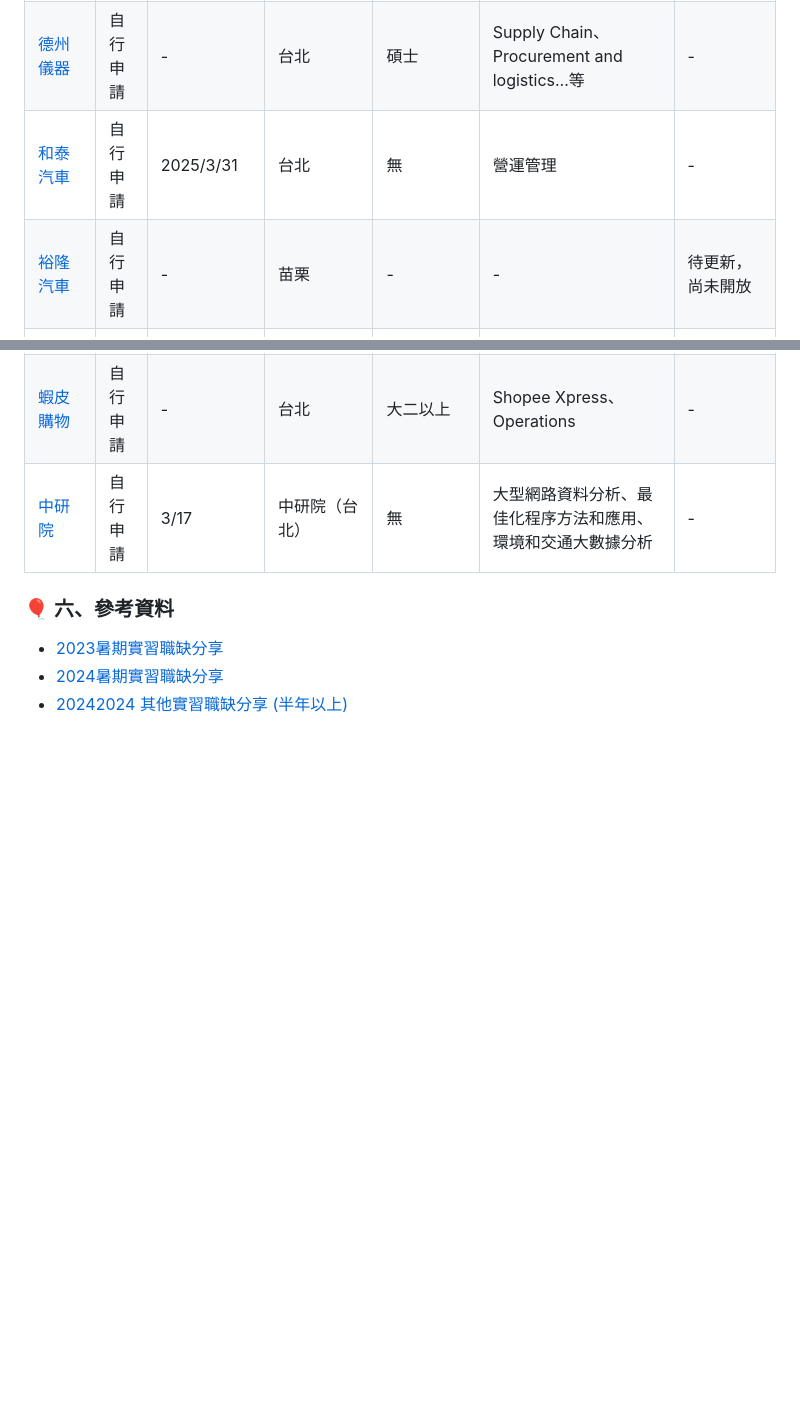
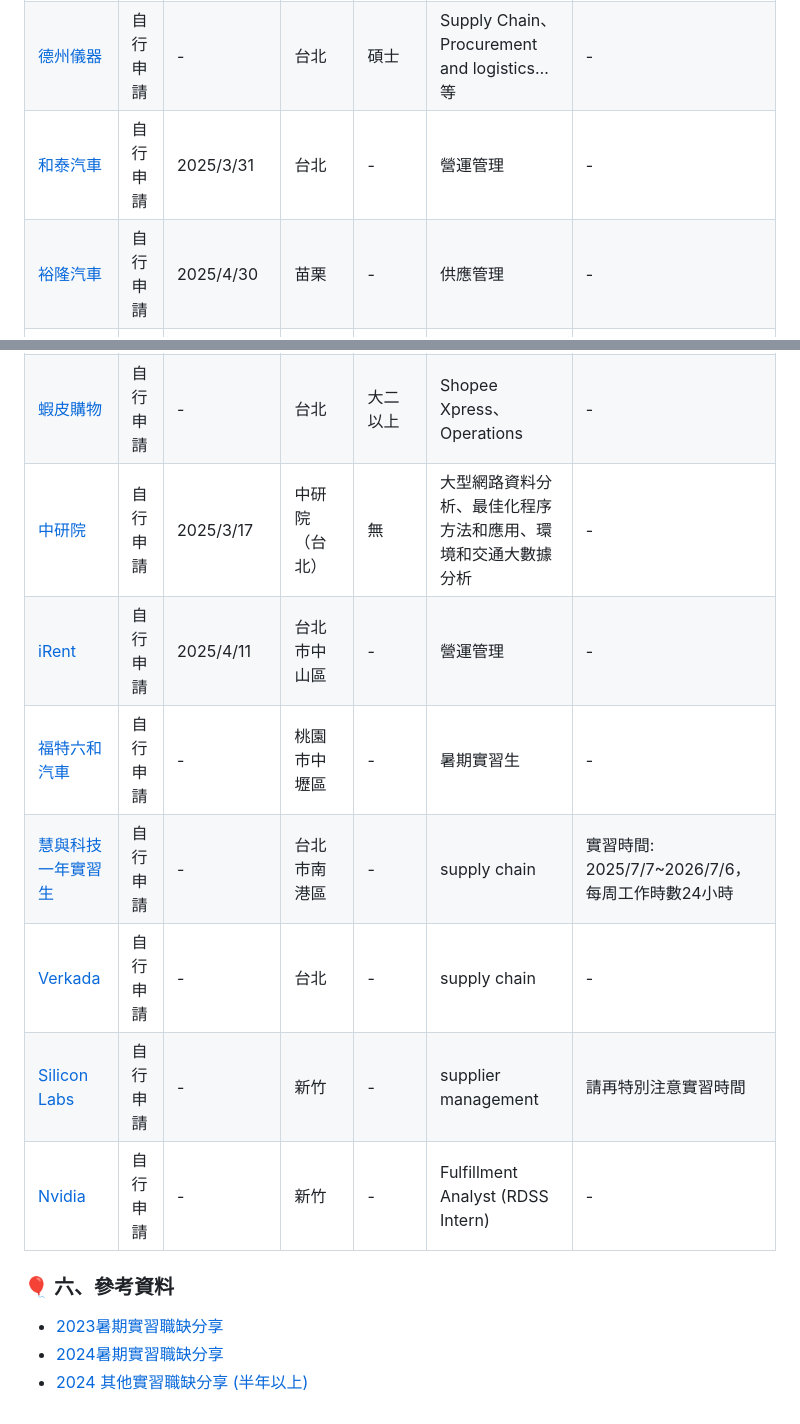
Before and after one commit to Kindknees/2025_TLM_intern, a Markdown page: index.md, 2 parts joined by grey strips. Rendered like a GitHub page; blank space fills up the shorter version.

Commit message:
新增職缺

```diff
--- a/index.md
+++ b/index.md
@@ -42,16 +42,22 @@
 | [鼎漢國際工程顧問](./src/鼎漢/鼎漢國際工程_企業實習114.pdf) | 系辦申請 | 2025/04/25 | 台北/台中/臺南/高雄 (將依錄取後分派為主) | 碩士班/大四/實習半年以上者優先 | 鼎漢國際工程顧問實習生 | - |
 | [戴爾科技](https://www.104.com.tw/job/8mhs6?jobsource=ind...) | 自行申請 | 2025/05/09 | 台北 | 大三/大四 | Supply Chain Summer Intern | - |
 | [德州儀器](https://www.104.com.tw/job/7dn1v?jobsource=com...) | 自行申請 | - | 台北 | 碩士 | Supply Chain、Procurement and logistics…等 | - |
-| [和泰汽車](https://www.104.com.tw/job/8mij3?jobsource=cs_sub_custlist_rc&utm_source=web&utm_medium=ads) | 自行申請 | 2025/3/31 | 台北 | 無 | 營運管理 | - |
-| [裕隆汽車](https://www.104.com.tw/job/8n16g?jobsource=jolist_a_relevance) | 自行申請 | - | 苗栗 | - | - | 待更新，尚未開放 |
+| [和泰汽車](https://www.104.com.tw/job/8mij3?jobsource=cs_sub_custlist_rc&utm_source=web&utm_medium=ads) | 自行申請 | 2025/3/31 | 台北 | -  | 營運管理 | - |
+| [裕隆汽車](https://www.104.com.tw/job/8n16g?jobsource=jolist_a_relevance) | 自行申請 | 2025/4/30 | 苗栗 | - | 供應管理 | - |
 | [新竹物流一年期實習](https://www.104.com.tw/company/lcp1uow?job=實習&roleJobCat=0_0&area=0&page=2&pageSize=20&order=8&asc=0&jobsource=index_s&tab=job) | 自行申請 | - | 多個營業所可自行選擇 | - | - | 可自行至104選擇哪個營業所進行實習 |
 | [台積電(非工程類)](https://careers.tsmc.com/zh_TW/careers/JobDetail?jobId=15286&source=External%2BCareer%2BSite) | 自行申請 | - | - | 碩士 | Material Management & Risk Management | - |
 | 台灣高鐵 | 自行申請 | - | 視分發地點而定 | 限在學大專/研究生，應屆畢業生請勿投遞 | - | [服勤](https://www.104.com.tw/job/86y94?jobsource=joblist_list&apply=form) [站務](https://www.104.com.tw/job/86y54?jobsource=joblist_list)
 | [蝦皮購物](https://careers.shopee.sg/job-detail/J01995930/1?channel=10001) | 自行申請 | - | 台北 | 大二以上 | Shopee Xpress、Operations | - |
-| [中研院](https://www3.stat.sinica.edu.tw/2025internship/list.html) | 自行申請 | 3/17 | 中研院（台北） | 無 | 大型網路資料分析、最佳化程序方法和應用、環境和交通大數據分析 | - |
+| [中研院](https://www3.stat.sinica.edu.tw/2025internship/list.html) | 自行申請 | 2025/3/17 | 中研院（台北） | 無 | 大型網路資料分析、最佳化程序方法和應用、環境和交通大數據分析 | - |
+| [iRent](https://www.104.com.tw/job/8mw0i?jobsource=index_s_cs) | 自行申請 | 2025/4/11 | 台北市中山區 | - | 營運管理 | - |
+| [福特六和汽車](https://www.104.com.tw/job/8nl2i?jobsource=index_s_cs) | 自行申請 | - | 桃園市中壢區 | - | 暑期實習生 | - |
+| [慧與科技一年實習生](https://www.104.com.tw/job/8lrcm?jobsource=google) | 自行申請 | - | 台北市南港區 | - | supply chain | 實習時間: 2025/7/7~2026/7/6，每周工作時數24小時 |
+| [Verkada](https://job-boards.greenhouse.io/verkada/jobs/4351306007?gh_src=a00b35477us) | 自行申請 | - | 台北 | - | supply chain | - |
+| [Silicon Labs](https://silabs.wd1.myworkdayjobs.com/en-US/SiliconlabsCareers/job/Hsinchu/Intern---Supplier-Management_20174-2) | 自行申請 | - | 新竹 | - | supplier management | 請再特別注意實習時間 |
+| [Nvidia](https://nvidia.wd5.myworkdayjobs.com/NVIDIAExternalCareerSite/job/Taiwan-Hsinchu/Fulfillment-Analyst--RDSS-Intern-_JR1992969-1?source=Appcast_Indeedo&ittk=FPHUXEV4YU) | 自行申請 | - |新竹 | - | Fulfillment Analyst (RDSS Intern) | - |
 
 ### 🎈 六、參考資料
 
 - [2023暑期實習職缺分享](https://wool-sushi-bfb.notion.site/0da5778844f04bc2b80473a9dd9b71af?v=529a60eb8b2441ea9278b49c568ea95d)
 - [2024暑期實習職缺分享](https://juvenile-bicycle-561.notion.site/2024-2ae63c6463e94b7c978d396cc8cc455a)
-- [20242024 其他實習職缺分享 (半年以上)](https://juvenile-bicycle-561.notion.site/8a43b0dc3dad479f99039303873e45fc)
+- [2024 其他實習職缺分享 (半年以上)](https://juvenile-bicycle-561.notion.site/8a43b0dc3dad479f99039303873e45fc)
```
